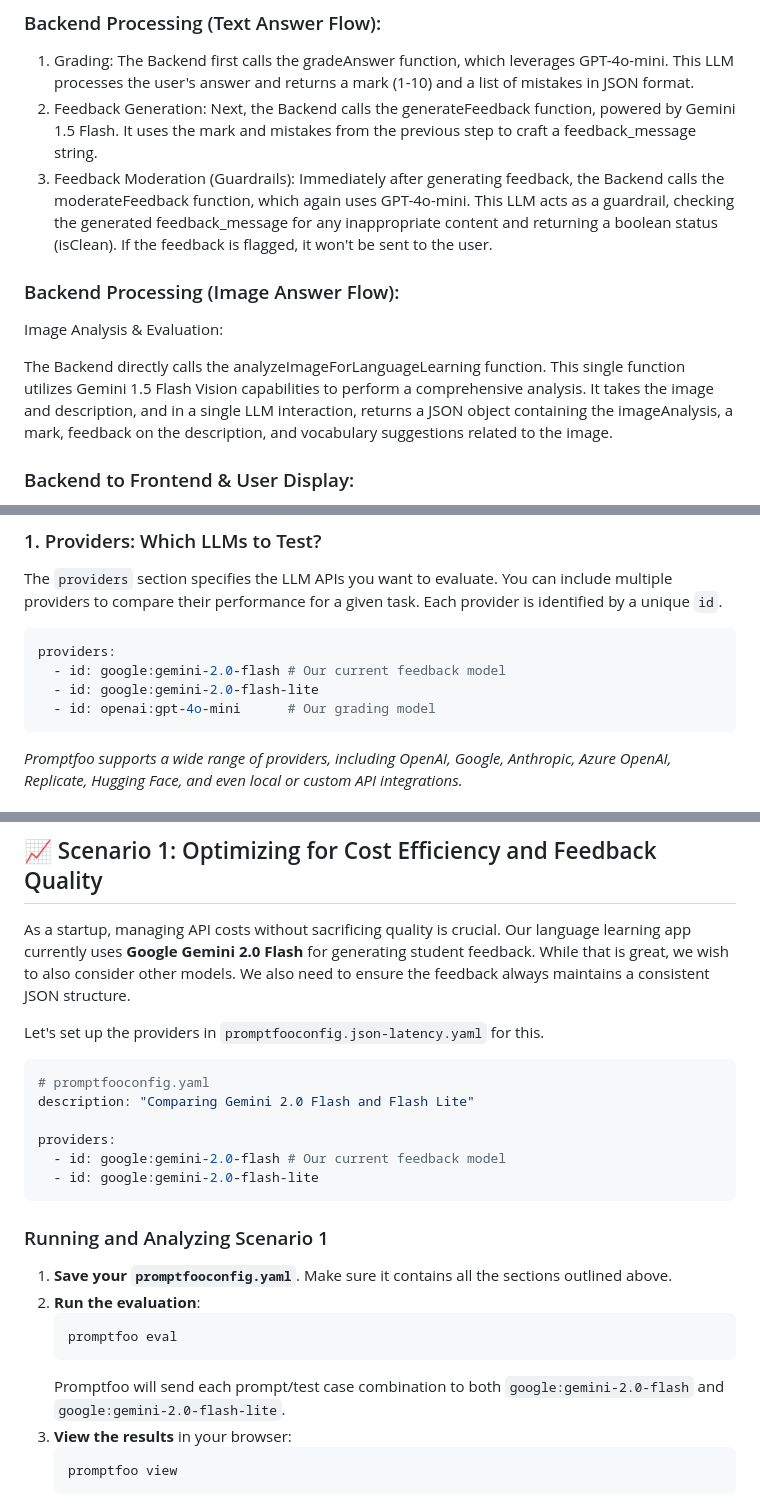
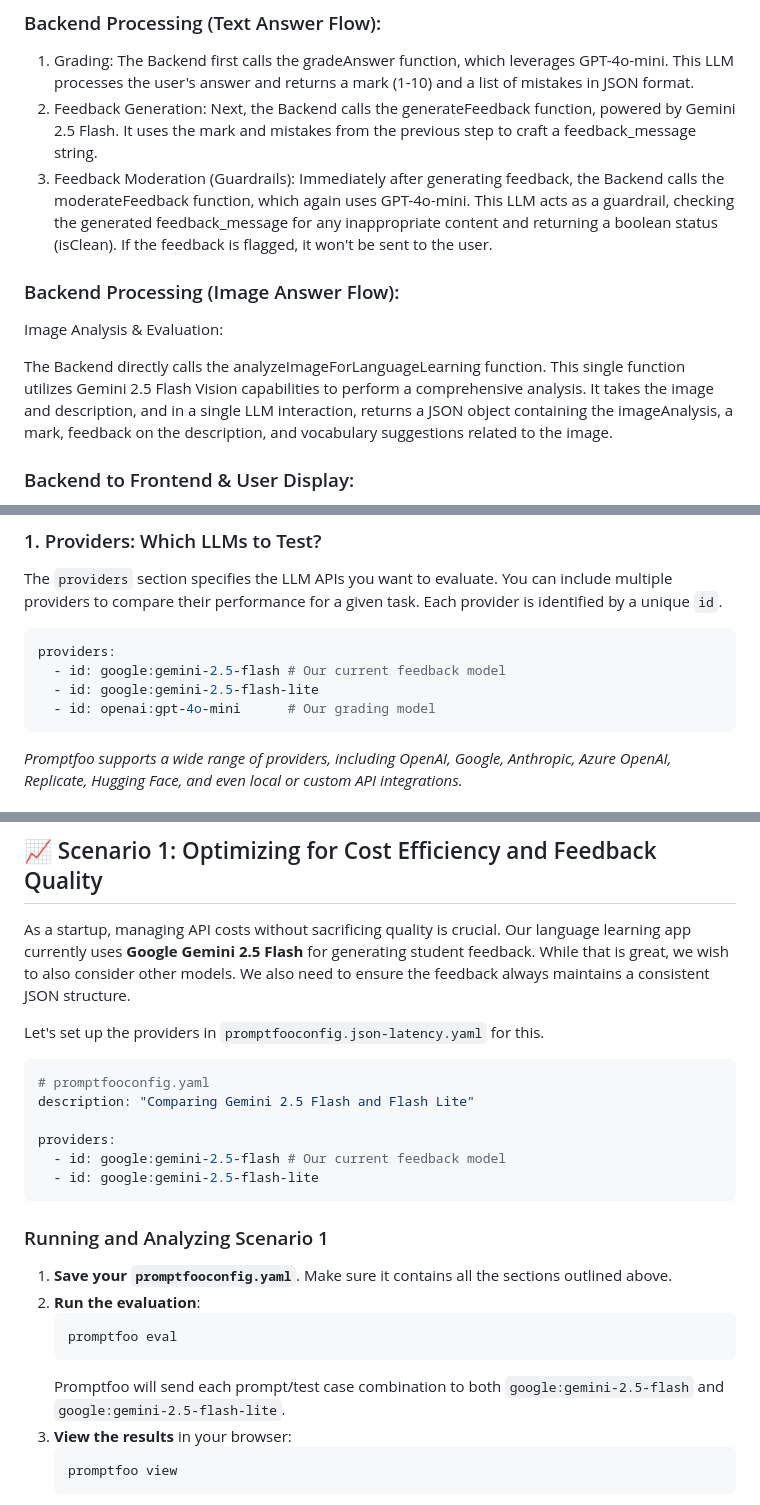
Before and after one commit to adelmuursepp/promptfoo-demo-evals, a Markdown page: README.md, 3 parts joined by grey strips. Rendered like a GitHub page.

````diff
--- a/README.md
+++ b/README.md
@@ -44,14 +44,14 @@ For image answers, the Frontend sends an HTTP POST request to the `/api/analyze-
 ### Backend Processing (Text Answer Flow):
 
 1. Grading: The Backend first calls the gradeAnswer function, which leverages GPT-4o-mini. This LLM processes the user's answer and returns a mark (1-10) and a list of mistakes in JSON format.
-2. Feedback Generation: Next, the Backend calls the generateFeedback function, powered by Gemini 1.5 Flash. It uses the mark and mistakes from the previous step to craft a feedback_message string.
+2. Feedback Generation: Next, the Backend calls the generateFeedback function, powered by Gemini 2.5 Flash. It uses the mark and mistakes from the previous step to craft a feedback_message string.
 3. Feedback Moderation (Guardrails): Immediately after generating feedback, the Backend calls the moderateFeedback function, which again uses GPT-4o-mini. This LLM acts as a guardrail, checking the generated feedback_message for any inappropriate content and returning a boolean status (isClean). If the feedback is flagged, it won't be sent to the user.
 
 ### Backend Processing (Image Answer Flow):
 
 Image Analysis & Evaluation:
 
-The Backend directly calls the analyzeImageForLanguageLearning function. This single function utilizes Gemini 1.5 Flash Vision capabilities to perform a comprehensive analysis. It takes the image and description, and in a single LLM interaction, returns a JSON object containing the imageAnalysis, a mark, feedback on the description, and vocabulary suggestions related to the image.
+The Backend directly calls the analyzeImageForLanguageLearning function. This single function utilizes Gemini 2.5 Flash Vision capabilities to perform a comprehensive analysis. It takes the image and description, and in a single LLM interaction, returns a JSON object containing the imageAnalysis, a mark, feedback on the description, and vocabulary suggestions related to the image.
 
 ### Backend to Frontend & User Display:
 
@@ -120,8 +120,8 @@ The `providers` section specifies the LLM APIs you want to evaluate. You can inc
 
 ```yaml
 providers:
-  - id: google:gemini-2.0-flash # Our current feedback model
-  - id: google:gemini-2.0-flash-lite
+  - id: google:gemini-2.5-flash # Our current feedback model
+  - id: google:gemini-2.5-flash-lite
   - id: openai:gpt-4o-mini      # Our grading model
 ```
 
@@ -238,17 +238,17 @@ You can assign different `weight` to assertions to reflect their importance. The
 
 ## 📈 Scenario 1: Optimizing for Cost Efficiency and Feedback Quality
 
-As a startup, managing API costs without sacrificing quality is crucial. Our language learning app currently uses **Google Gemini 2.0 Flash** for generating student feedback. While that is great, we wish to also consider other models. We also need to ensure the feedback always maintains a consistent JSON structure.
+As a startup, managing API costs without sacrificing quality is crucial. Our language learning app currently uses **Google Gemini 2.5 Flash** for generating student feedback. While that is great, we wish to also consider other models. We also need to ensure the feedback always maintains a consistent JSON structure.
 
 Let's set up the providers in `promptfooconfig.json-latency.yaml` for this.
 
 ```yaml
 # promptfooconfig.yaml
-description: "Comparing Gemini 2.0 Flash and Flash Lite"
+description: "Comparing Gemini 2.5 Flash and Flash Lite"
 
 providers:
-  - id: google:gemini-2.0-flash # Our current feedback model
-  - id: google:gemini-2.0-flash-lite
+  - id: google:gemini-2.5-flash # Our current feedback model
+  - id: google:gemini-2.5-flash-lite
 ```
 
 ### Running and Analyzing Scenario 1
@@ -258,7 +258,7 @@ providers:
     ```bash
     promptfoo eval
     ```
-    Promptfoo will send each prompt/test case combination to both `google:gemini-2.0-flash` and `google:gemini-2.0-flash-lite`.
+    Promptfoo will send each prompt/test case combination to both `google:gemini-2.5-flash` and `google:gemini-2.5-flash-lite`.
 3.  **View the results** in your browser:
     ```bash
     promptfoo view
````
Also changed, not shown: other parts of README.md (+3 -3 lines).
